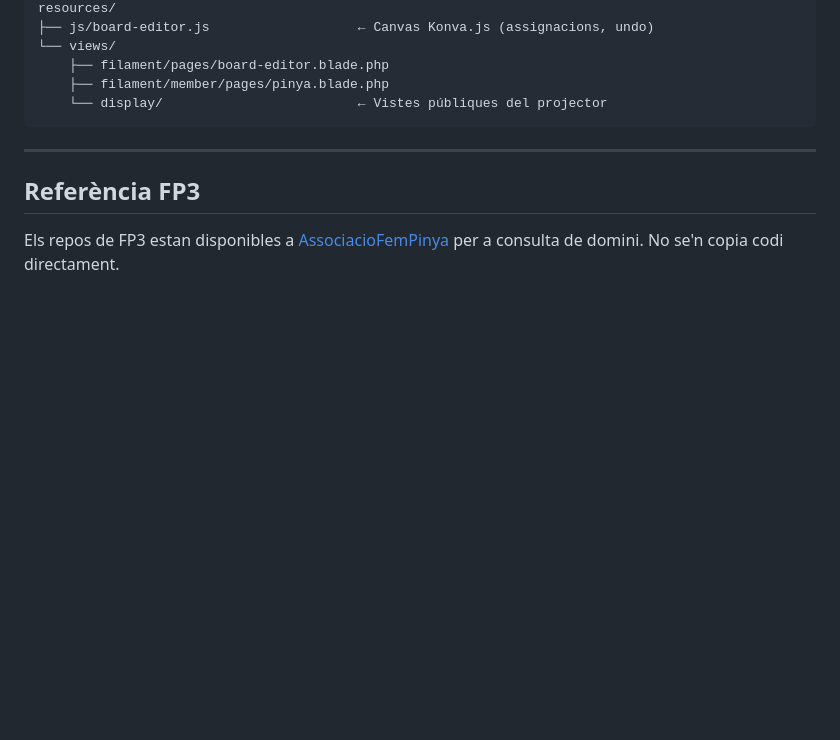
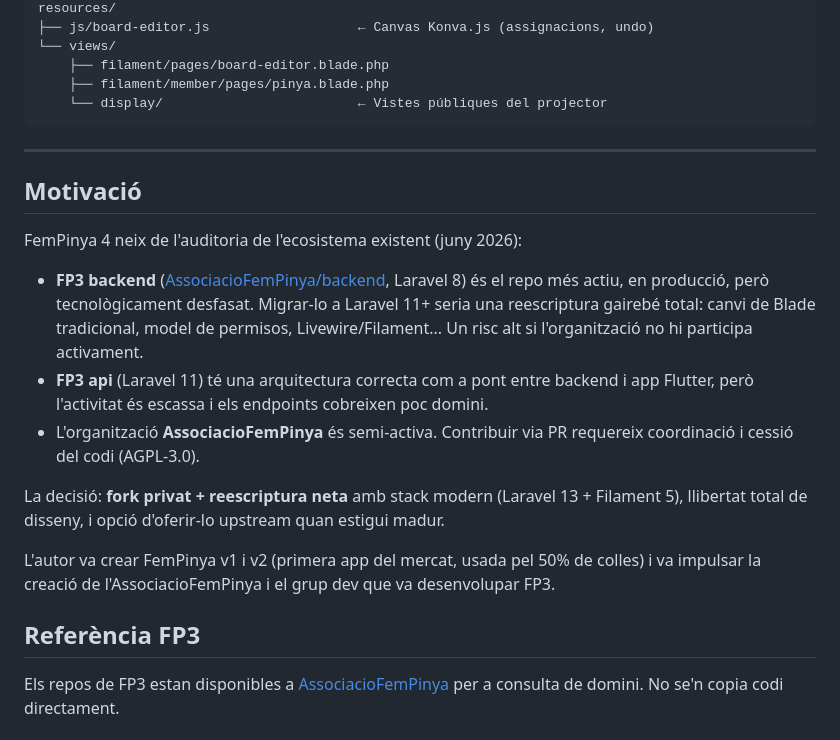
Before and after one commit to martinartacho/femcastells, a Markdown page: README.md, the part around the change. GitHub-like rendering; blank space fills up the shorter version.

Commit message:
docs: afegir seccio motivacio al README
Explica l'origen de FP4: auditoria de FP3 (L8, semi-actiu), risc de
migrar dins l'org (AGPL, coordinacio), i decisio de reescriptura neta
com a fork privat independent.

```diff
--- a/README.md
+++ b/README.md
@@ -116,6 +116,18 @@ resources/
 
 ---
 
+## Motivació
+
+FemPinya 4 neix de l'auditoria de l'ecosistema existent (juny 2026):
+
+- **FP3 backend** ([AssociacioFemPinya/backend](https://github.com/AssociacioFemPinya/backend), Laravel 8) és el repo més actiu, en producció, però tecnològicament desfasat. Migrar-lo a Laravel 11+ seria una reescriptura gairebé total: canvi de Blade tradicional, model de permisos, Livewire/Filament... Un risc alt si l'organització no hi participa activament.
+- **FP3 api** (Laravel 11) té una arquitectura correcta com a pont entre backend i app Flutter, però l'activitat és escassa i els endpoints cobreixen poc domini.
+- L'organització **AssociacioFemPinya** és semi-activa. Contribuir via PR requereix coordinació i cessió del codi (AGPL-3.0).
+
+La decisió: **fork privat + reescriptura neta** amb stack modern (Laravel 13 + Filament 5), llibertat total de disseny, i opció d'oferir-lo upstream quan estigui madur.
+
+L'autor va crear FemPinya v1 i v2 (primera app del mercat, usada pel 50% de colles) i va impulsar la creació de l'AssociacioFemPinya i el grup dev que va desenvolupar FP3.
+
 ## Referència FP3
 
 Els repos de FP3 estan disponibles a [AssociacioFemPinya](https://github.com/AssociacioFemPinya/backend) per a consulta de domini. No se'n copia codi directament.
```
